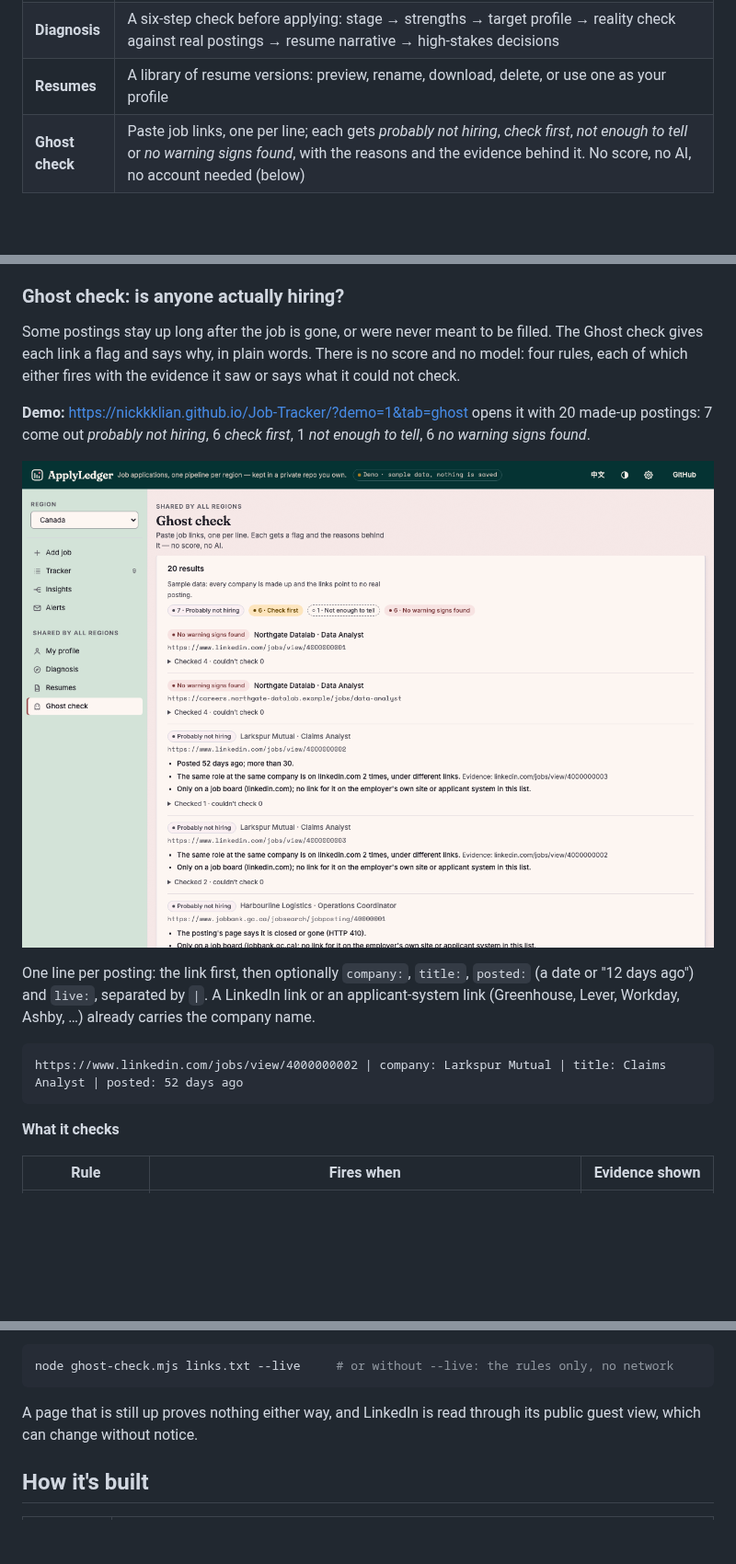
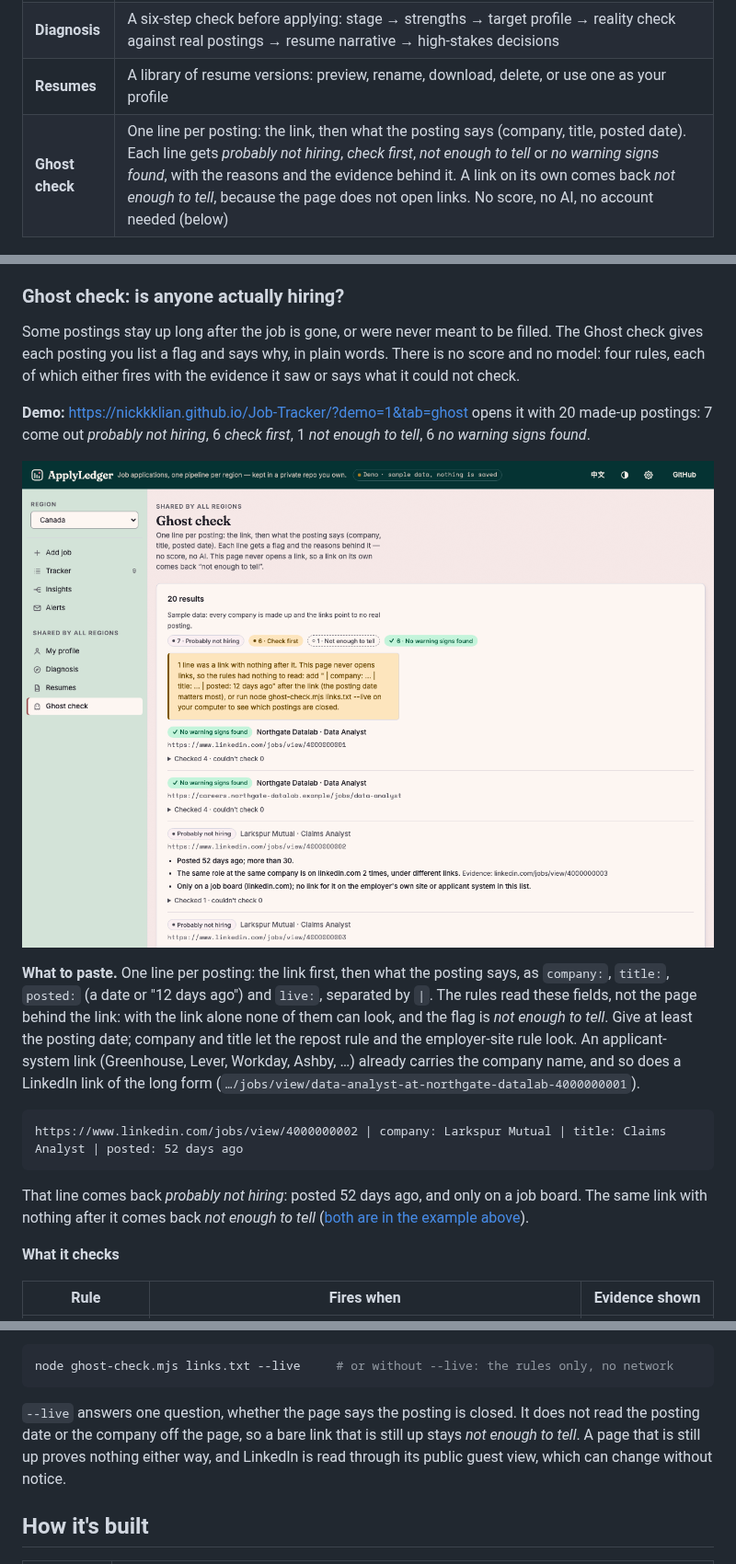
Before and after one commit to NickkkLian/Job-Tracker, a Markdown page: README.md, 3 parts joined by grey strips. Shown at 92% size. Rendered like a GitHub page; pictures changed too: docs/screenshot-ghost.png; blank space fills up the shorter version.

````diff
--- a/README.md
+++ b/README.md
@@ -25,7 +68,7 @@ The navigation has two groups: the views that belong to the region you are in, a
 | **My profile** | A sectioned profile (upload files, or start from a skeleton and per-role skills blocks), a translation glossary, and formatting rules that go into every resume prompt |
 | **Diagnosis** | A six-step check before applying: stage → strengths → target profile → reality check against real postings → resume narrative → high-stakes decisions |
 | **Resumes** | A library of resume versions: preview, rename, download, delete, or use one as your profile |
-| **Ghost check** | Paste job links, one per line; each gets *probably not hiring*, *check first*, *not enough to tell* or *no warning signs found*, with the reasons and the evidence behind it. No score, no AI, no account needed (below) |
+| **Ghost check** | One line per posting: the link, then what the posting says (company, title, posted date). Each line gets *probably not hiring*, *check first*, *not enough to tell* or *no warning signs found*, with the reasons and the evidence behind it. A link on its own comes back *not enough to tell*, because the page does not open links. No score, no AI, no account needed (below) |
 
 ![Insights](docs/screenshot-insights.png)
 
@@ -48,8 +91,8 @@ another browser never replaces it; to tailor that job again, delete its resume f
 
 ### Ghost check: is anyone actually hiring?
 
-Some postings stay up long after the job is gone, or were never meant to be filled. The Ghost check gives each link a
-flag and says why, in plain words. There is no score and no model: four rules, each of which either fires with the
+Some postings stay up long after the job is gone, or were never meant to be filled. The Ghost check gives each posting
+you list a flag and says why, in plain words. There is no score and no model: four rules, each of which either fires with the
 evidence it saw or says what it could not check.
 
 **Demo:** https://nickkklian.github.io/Job-Tracker/?demo=1&tab=ghost opens it with 20 made-up postings: 7 come out
@@ -57,13 +100,19 @@ evidence it saw or says what it could not check.
 
 ![Ghost check on the 20 sample links (the input box above the results is trimmed out of this image)](docs/screenshot-ghost.png)
 
-One line per posting: the link first, then optionally `company:`, `title:`, `posted:` (a date or "12 days ago") and
-`live:`, separated by ` | `. A LinkedIn link or an applicant-system link (Greenhouse, Lever, Workday, Ashby, …) already
-carries the company name.
+**What to paste.** One line per posting: the link first, then what the posting says, as `company:`, `title:`, `posted:`
+(a date or "12 days ago") and `live:`, separated by ` | `. The rules read these fields, not the page behind the link:
+with the link alone none of them can look, and the flag is *not enough to tell*. Give at least the posting date;
+company and title let the repost rule and the employer-site rule look. An applicant-system link (Greenhouse, Lever,
+Workday, Ashby, …) already carries the company name, and so does a LinkedIn link of the long form
+(`…/jobs/view/data-analyst-at-northgate-datalab-4000000001`).
 
 ```
 https://www.linkedin.com/jobs/view/4000000002 | company: Larkspur Mutual | title: Claims Analyst | posted: 52 days ago
 ```
+
+That line comes back *probably not hiring*: posted 52 days ago, and only on a job board. The same link with nothing
+after it comes back *not enough to tell* ([both are in the example above](#try-it)).
 
 **What it checks**
 
@@ -97,8 +146,9 @@ that was run on real postings after they came down; the markers for other sites
 node ghost-check.mjs links.txt --live     # or without --live: the rules only, no network
 ```
 
-A page that is still up proves nothing either way, and LinkedIn is read through its public guest view, which can
-change without notice.
+`--live` answers one question, whether the page says the posting is closed. It does not read the posting date or the
+company off the page, so a bare link that is still up stays *not enough to tell*. A page that is still up proves nothing
+either way, and LinkedIn is read through its public guest view, which can change without notice.
 
 ## How it's built
 
````
Also changed, not shown: other parts of README.md (+43 -0 lines), 6 other files.
